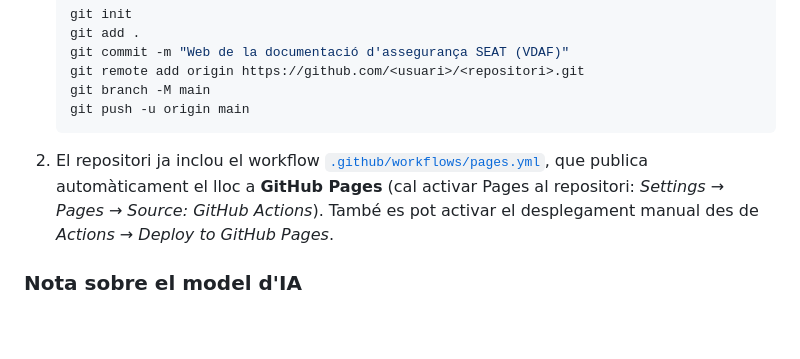
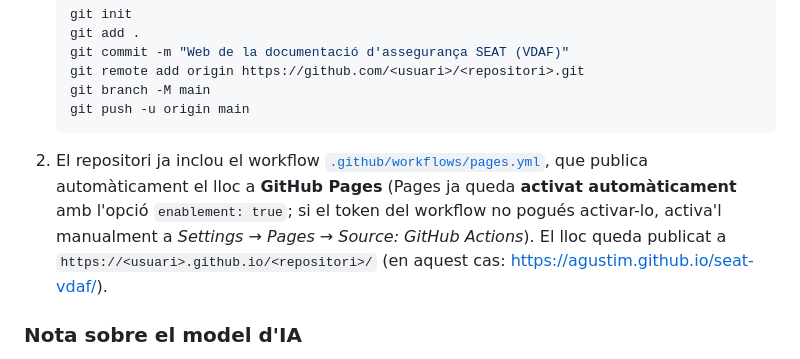
Before and after one commit to agustim/seat-vdaf, a Markdown page: README.md, the part around the change. Drawn GitHub-style; blank space fills up the shorter version.

Commit message:
docs: actualitza instruccions de GitHub Pages amb l'URL publicada

````diff
--- a/README.md
+++ b/README.md
@@ -43,9 +43,11 @@ python3 -m http.server 8000
    ```
 2. El repositori ja inclou el workflow
    [`.github/workflows/pages.yml`](.github/workflows/pages.yml), que publica automàticament
-   el lloc a **GitHub Pages** (cal activar Pages al repositori:
-   *Settings → Pages → Source: GitHub Actions*). També es pot activar
-   el desplegament manual des de *Actions → Deploy to GitHub Pages*.
+   el lloc a **GitHub Pages** (Pages ja queda **activat automàticament** amb l'opció
+   `enablement: true`; si el token del workflow no pogués activar-lo, activa'l manualment a
+   *Settings → Pages → Source: GitHub Actions*). El lloc queda publicat a
+   `https://<usuari>.github.io/<repositori>/` (en aquest cas:
+   <https://agustim.github.io/seat-vdaf/>).
 
 ### Nota sobre el model d'IA
 
````
